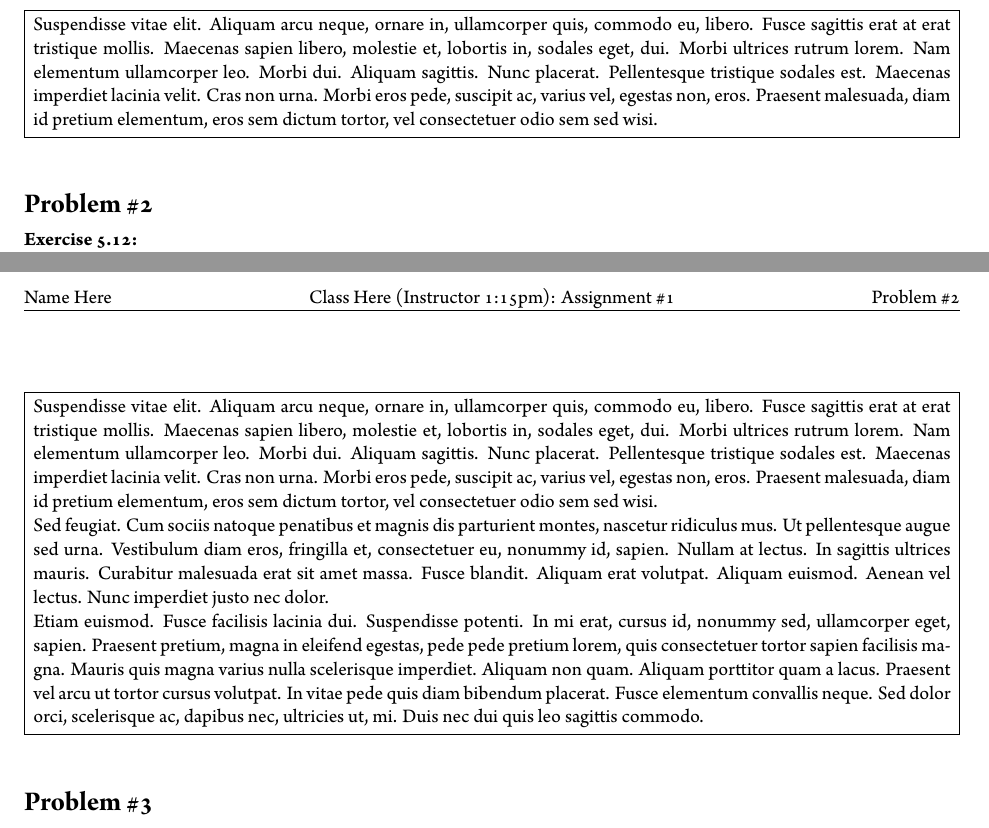
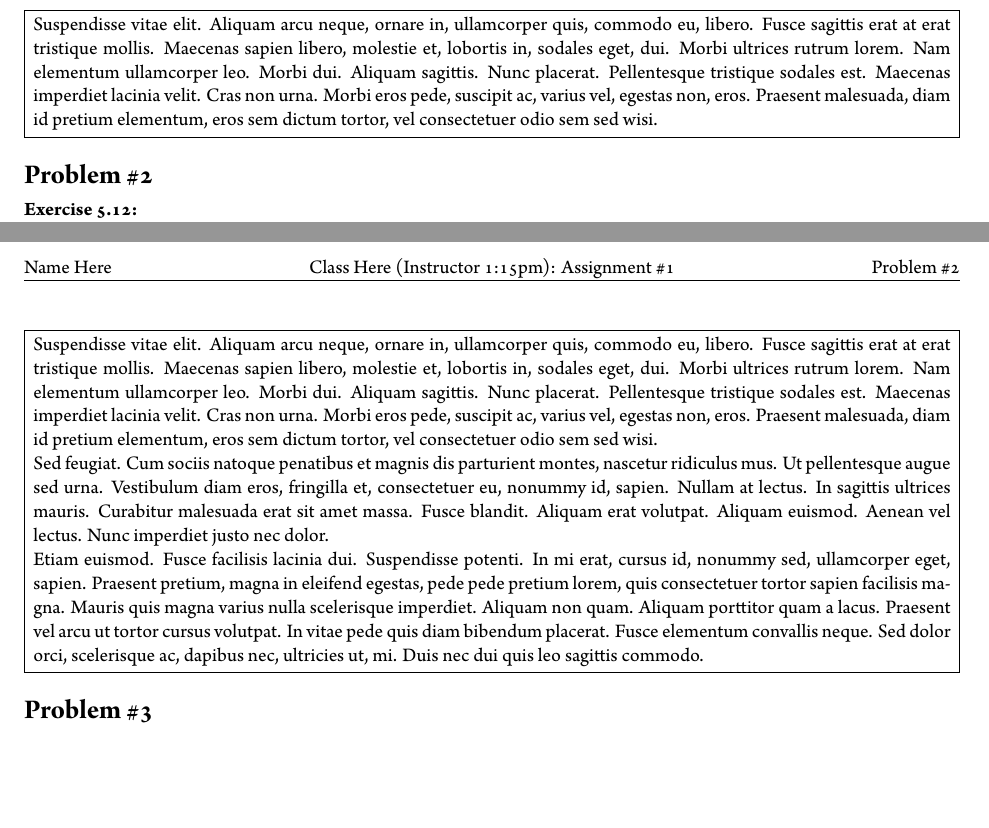
Before and after one commit to jaysayre/HomeworkTemplate, a LaTeX problem sheet (homework.tex, which reads homework.cls): two parts of pages 2 and 3 of 3, joined at a grey line, cut so that both start at the same text, the shorter picture padded with empty space. Compiled offline with XeLaTeX; a LaTeX package or settings file that is missing is left out.

Commit message:
Updated the rest to reflect improvements in space

```diff
--- a/homework.cls
+++ b/homework.cls
@@ -112,24 +112,26 @@
 \renewcommand{\homeworkProblemName}{#1} % Assign \homeworkProblemName the name of the problem
 \section{\homeworkProblemName} % Make a section in the document with the custom problem count
 \enterProblemHeader{\homeworkProblemName} % Header and footer within the environment
-\vspace{-5pt}
+\vspace{-5pt} %Changes spacing between problem title and text
 }{
 \exitProblemHeader{\homeworkProblemName} % Header and footer after the environment
 \vspace{-10pt} %Changes spacing between end of last problem and beginning of next
 }
 
 \newcommand{\problemAnswer}[1]{ % Defines the problem answer command with the content as the only argument
-\vspace{5pt} \noindent\framebox[\columnwidth][c]{\begin{minipage}{0.98\columnwidth}#1\end{minipage}} % Makes the box around the problem answer and puts the content inside
+\vspace{5pt} %Adds spacing in front of problem answer
+\noindent\framebox[\columnwidth][c]{\begin{minipage}{0.98\columnwidth}#1\end{minipage}} % Makes the box around the problem answer and puts the content inside
 }
 
 \newcommand{\homeworkSectionName}{}
 \newenvironment{homeworkSection}[1]{ % New environment for sections within homework problems, takes 1 argument - the name of the section
 \renewcommand{\homeworkSectionName}{#1} % Assign \homeworkSectionName to the name of the section from the environment argument
-\vspace{-10pt} \subsection{\homeworkSectionName} % Make a subsection with the custom name of the subsection
+\vspace{-10pt}  % Changes spacing between start of section and what's before it
+\subsection{\homeworkSectionName} % Make a subsection with the custom name of the subsection
 \enterProblemHeader{\homeworkProblemName\ [\homeworkSectionName]} % Header and footer within the environment
 \vspace{-5pt} %Changes spacing between problem section title and problem text
 }{
 \enterProblemHeader{\homeworkProblemName} % Header and footer after the environment
-\vspace{0pt} %Changes spacing between end of last problem section and beginning of next section
+\vspace{0pt} %Changes spacing between end of last problem section and beginning of next section. Not used.
 %Has the problem of making spacing at end of problem with sections too tight, \vspace{15pt} must be added to these in document.
 }
--- a/homework.tex
+++ b/homework.tex
@@ -54,7 +54,7 @@ The estimated results using 1000 observations are given in Table 5.9.
 
 \problemAnswer{
 \lipsum[10]
-} \end{homeworkSection} \vspace{15pt}
+} \end{homeworkSection}
 
 \end{homeworkProblem}
 
@@ -91,7 +91,7 @@ The estimated results using 1000 observations are given in Table 5.9.
 
 \problemAnswer{
 \lipsum[10-12]
-} \end{homeworkSection} \vspace{15pt}
+} \end{homeworkSection}
 
 \end{homeworkProblem}
 
```
Also changed, not shown: homework.pdf.
